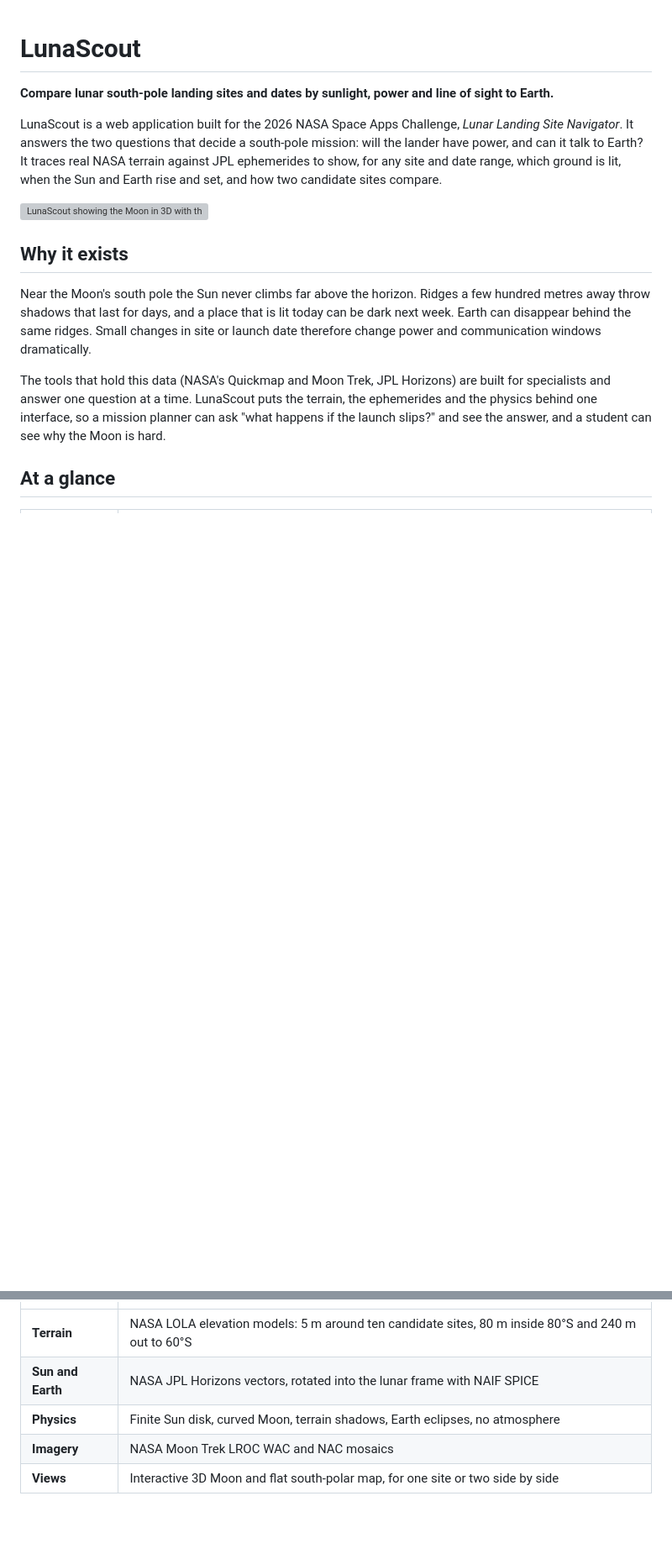
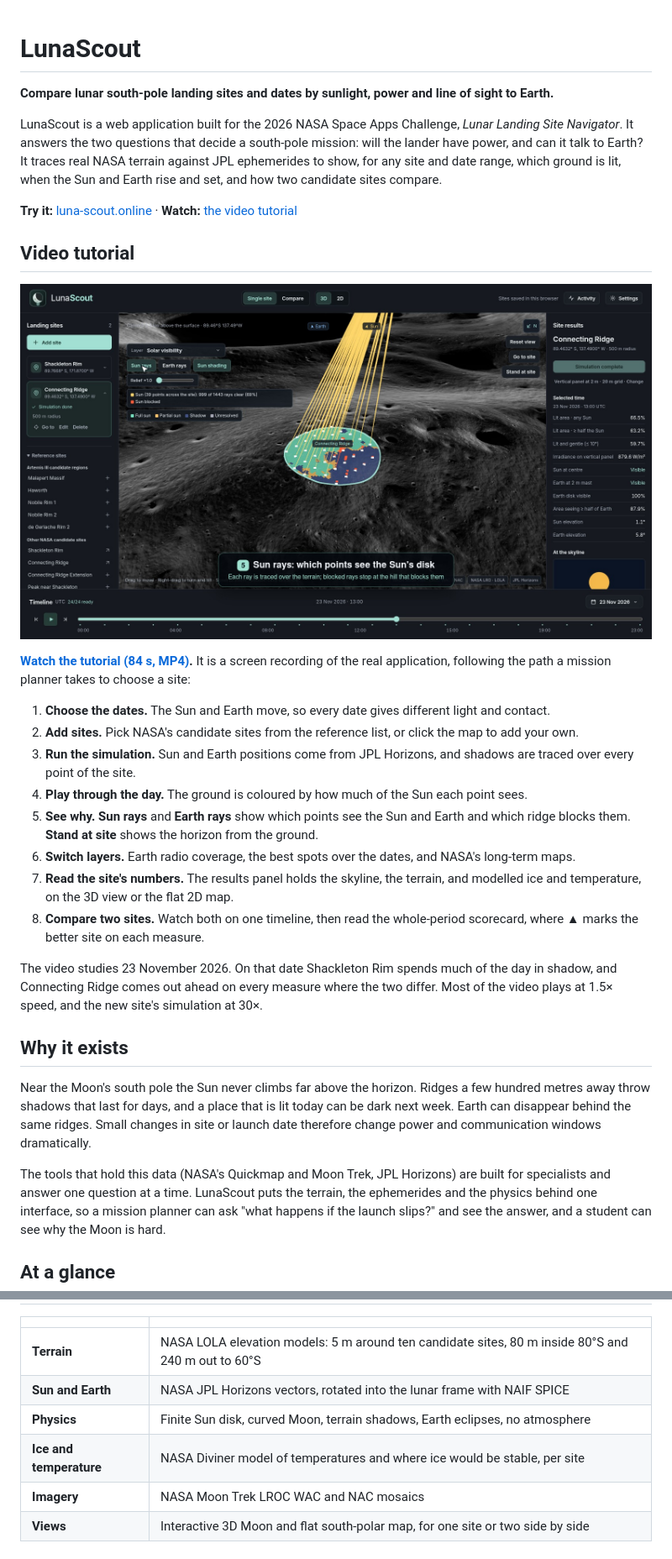
Before and after one commit to SimeonVutov/Luna_Scout, a Markdown page: README.md, 2 parts joined by grey strips. Shown at 84% size. GitHub-like rendering; pictures changed too: docs/images/tutorial.jpg (added); blank space fills up the shorter version; grey boxes are pictures that could not be loaded.

Commit message:
docs: add a video tutorial to the README

```diff
--- a/README.md
+++ b/README.md
@@ -4,7 +4,24 @@
 
 LunaScout is a web application built for the 2026 NASA Space Apps Challenge, *Lunar Landing Site Navigator*. It answers the two questions that decide a south-pole mission: will the lander have power, and can it talk to Earth? It traces real NASA terrain against JPL ephemerides to show, for any site and date range, which ground is lit, when the Sun and Earth rise and set, and how two candidate sites compare.
 
-![LunaScout showing the Moon in 3D with three saved landing sites](docs/images/overview-3d.png)
+**Try it:** [luna-scout.online](https://luna-scout.online) · **Watch:** [the video tutorial](#video-tutorial)
+
+## Video tutorial
+
+[![The LunaScout video tutorial: Sun rays over Connecting Ridge in the 3D view. Click to watch.](docs/images/tutorial.jpg)](docs/tutorial.mp4)
+
+**[Watch the tutorial (84 s, MP4)](docs/tutorial.mp4).** It is a screen recording of the real application, following the path a mission planner takes to choose a site:
+
+1. **Choose the dates.** The Sun and Earth move, so every date gives different light and contact.
+2. **Add sites.** Pick NASA's candidate sites from the reference list, or click the map to add your own.
+3. **Run the simulation.** Sun and Earth positions come from JPL Horizons, and shadows are traced over every point of the site.
+4. **Play through the day.** The ground is coloured by how much of the Sun each point sees.
+5. **See why.** **Sun rays** and **Earth rays** show which points see the Sun and Earth and which ridge blocks them. **Stand at site** shows the horizon from the ground.
+6. **Switch layers.** Earth radio coverage, the best spots over the dates, and NASA's long-term maps.
+7. **Read the site's numbers.** The results panel holds the skyline, the terrain, and modelled ice and temperature, on the 3D view or the flat 2D map.
+8. **Compare two sites.** Watch both on one timeline, then read the whole-period scorecard, where ▲ marks the better site on each measure.
+
+The video studies 23 November 2026. On that date Shackleton Rim spends much of the day in shadow, and Connecting Ridge comes out ahead on every measure where the two differ. Most of the video plays at 1.5× speed, and the new site's simulation at 30×.
 
 ## Why it exists
 
@@ -19,6 +36,7 @@ The tools that hold this data (NASA's Quickmap and Moon Trek, JPL Horizons) are
 | **Terrain** | NASA LOLA elevation models: 5 m around ten candidate sites, 80 m inside 80°S and 240 m out to 60°S |
 | **Sun and Earth** | NASA JPL Horizons vectors, rotated into the lunar frame with NAIF SPICE |
 | **Physics** | Finite Sun disk, curved Moon, terrain shadows, Earth eclipses, no atmosphere |
+| **Ice and temperature** | NASA Diviner model of temperatures and where ice would be stable, per site |
 | **Imagery** | NASA Moon Trek LROC WAC and NAC mosaics |
 | **Views** | Interactive 3D Moon and flat south-polar map, for one site or two side by side |
 
```
Also changed, not shown: other parts of README.md (+6 -5 lines), 1 other file.
